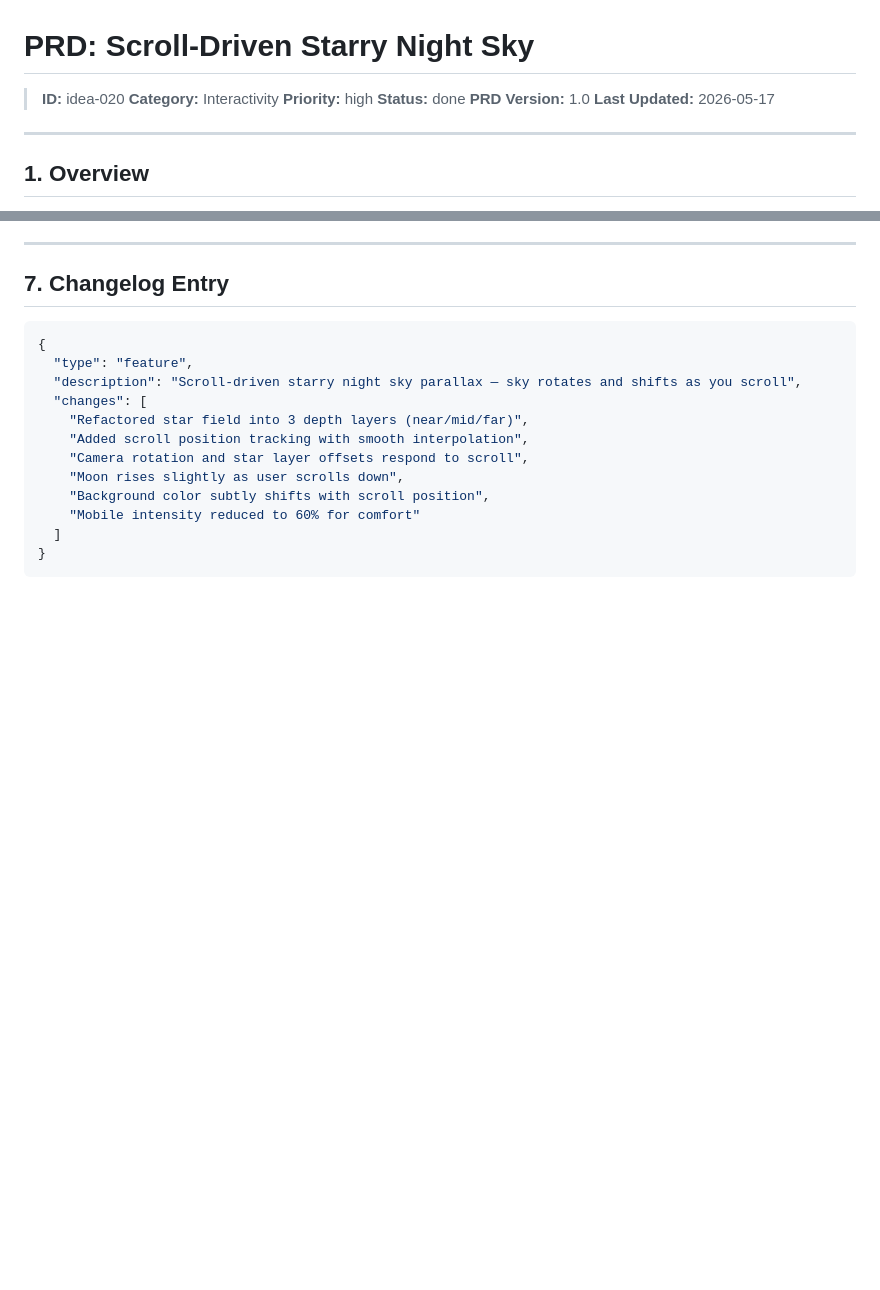
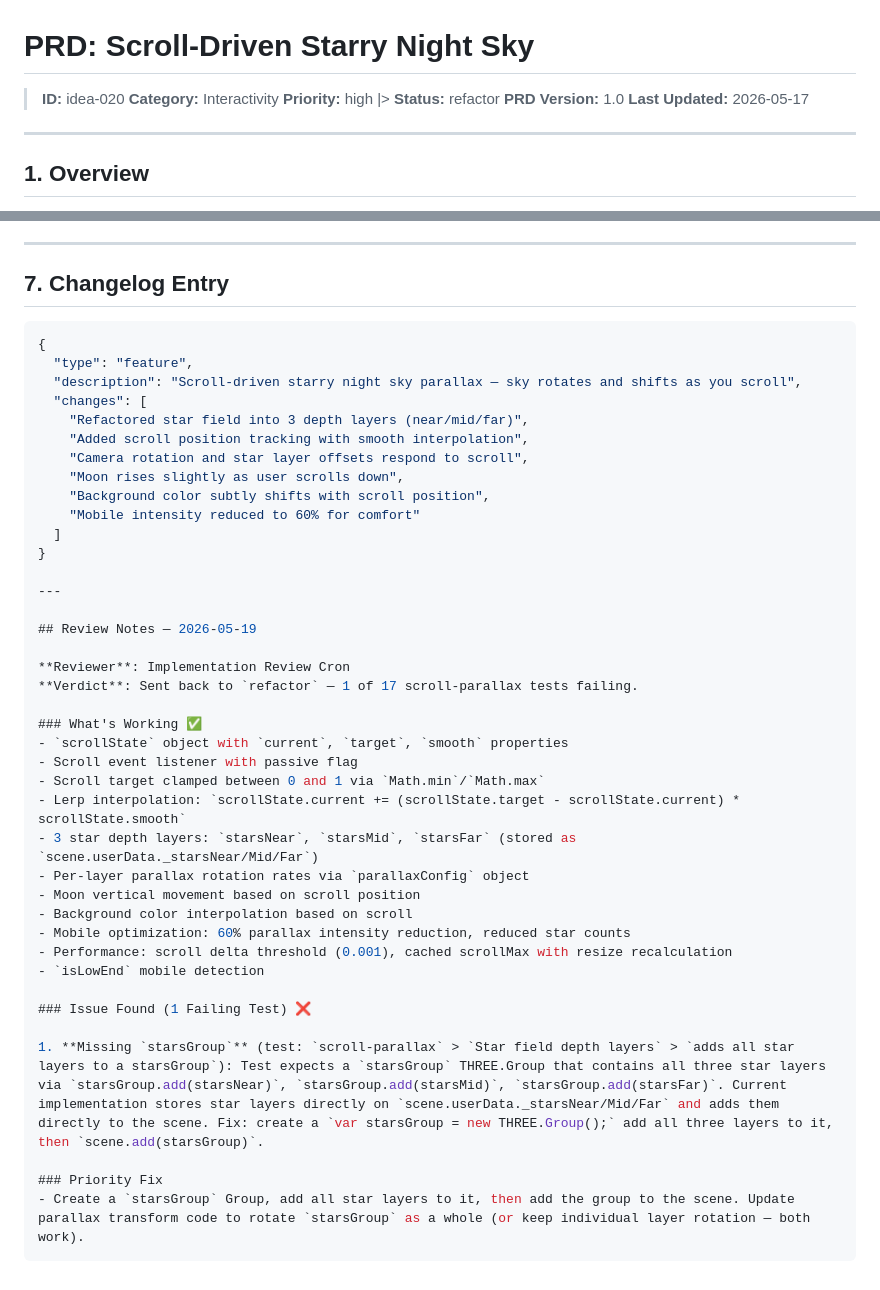
Before and after one commit to sahilsinghrana/atrija, a Markdown page: .hermes/prds/PRD-idea-020-scroll-driven-sky.md, 2 parts joined by grey strips. Drawn GitHub-style; blank space fills up the shorter version.

````diff
--- a/.hermes/prds/PRD-idea-020-scroll-driven-sky.md
+++ b/.hermes/prds/PRD-idea-020-scroll-driven-sky.md
@@ -3,7 +3,7 @@
 > **ID:** idea-020
 > **Category:** Interactivity
 > **Priority:** high
-> **Status:** done
+|> **Status:** refactor
 > **PRD Version:** 1.0
 > **Last Updated:** 2026-05-17
 
@@ -183,4 +183,31 @@ This feature modifies `public/js/scene-init.js` to add scroll-listener logic tha
     "Mobile intensity reduced to 60% for comfort"
   ]
 }
+
+---
+
+## Review Notes — 2026-05-19
+
+**Reviewer**: Implementation Review Cron
+**Verdict**: Sent back to `refactor` — 1 of 17 scroll-parallax tests failing.
+
+### What's Working ✅
+- `scrollState` object with `current`, `target`, `smooth` properties
+- Scroll event listener with passive flag
+- Scroll target clamped between 0 and 1 via `Math.min`/`Math.max`
+- Lerp interpolation: `scrollState.current += (scrollState.target - scrollState.current) * scrollState.smooth`
+- 3 star depth layers: `starsNear`, `starsMid`, `starsFar` (stored as `scene.userData._starsNear/Mid/Far`)
+- Per-layer parallax rotation rates via `parallaxConfig` object
+- Moon vertical movement based on scroll position
+- Background color interpolation based on scroll
+- Mobile optimization: 60% parallax intensity reduction, reduced star counts
+- Performance: scroll delta threshold (0.001), cached scrollMax with resize recalculation
+- `isLowEnd` mobile detection
+
+### Issue Found (1 Failing Test) ❌
+
+1. **Missing `starsGroup`** (test: `scroll-parallax` > `Star field depth layers` > `adds all star layers to a starsGroup`): Test expects a `starsGroup` THREE.Group that contains all three star layers via `starsGroup.add(starsNear)`, `starsGroup.add(starsMid)`, `starsGroup.add(starsFar)`. Current implementation stores star layers directly on `scene.userData._starsNear/Mid/Far` and adds them directly to the scene. Fix: create a `var starsGroup = new THREE.Group();` add all three layers to it, then `scene.add(starsGroup)`.
+
+### Priority Fix
+- Create a `starsGroup` Group, add all star layers to it, then add the group to the scene. Update parallax transform code to rotate `starsGroup` as a whole (or keep individual layer rotation — both work).
 ```
````
Also changed, not shown: .hermes/prds/PRD-idea-009-loading-optimizations.md (+51 -1 lines).
